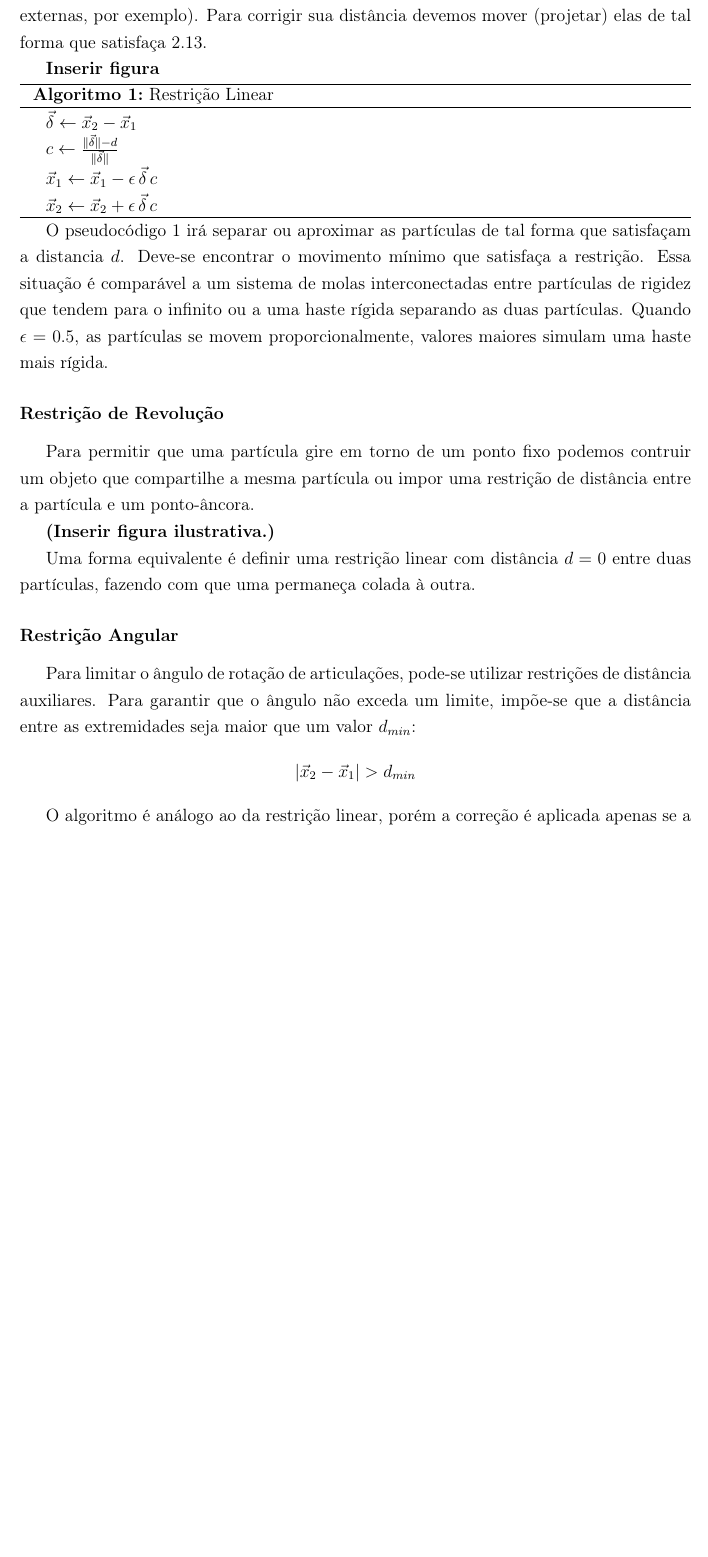
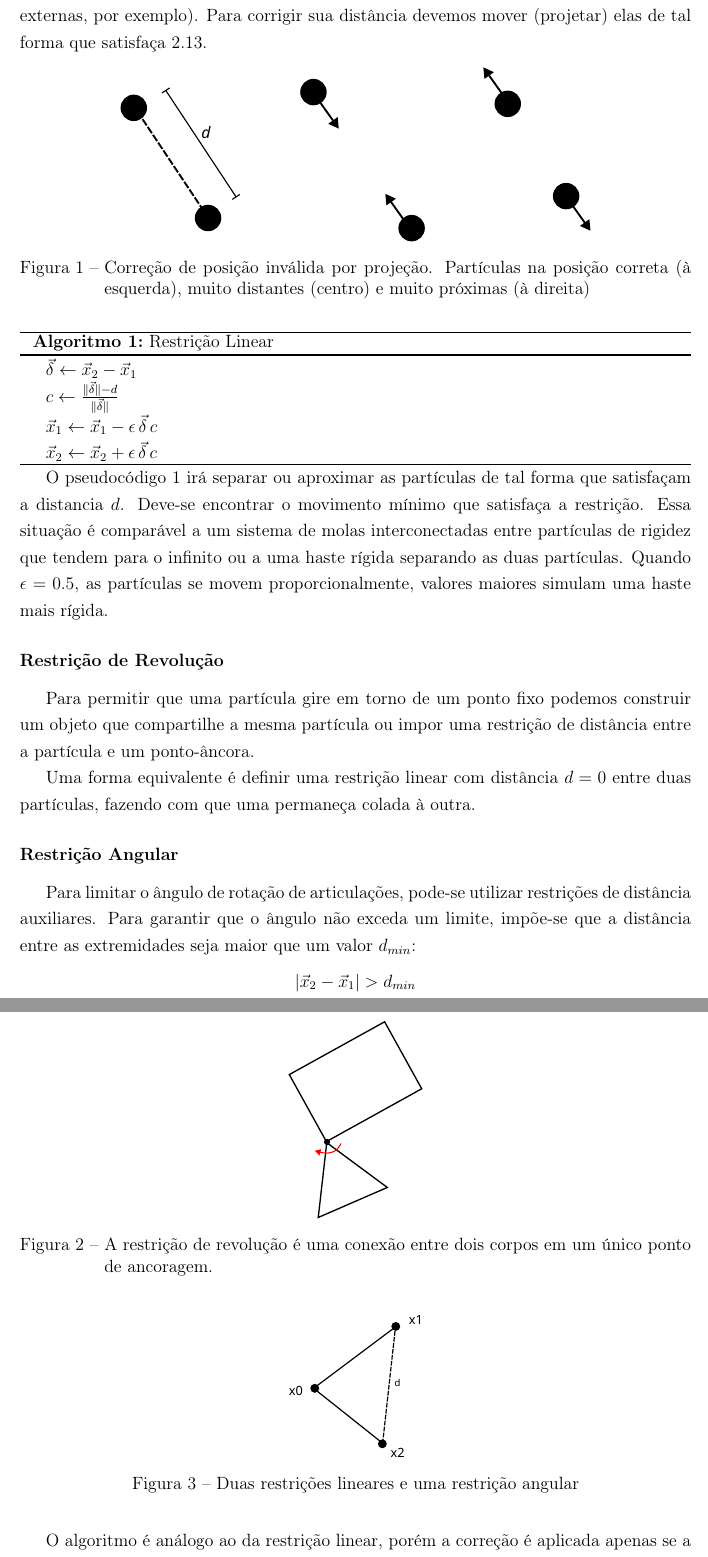
Before and after one commit to diegomatos321/simplified-physics-simulation-web, a LaTeX thesis (final-paper/main.tex, which reads final-paper/elementos-textuais/capitulo-2.tex, final-paper/formatacao.tex): part of page 18 of 40 before the commit and two parts of pages 18 and 19 of 41 after it, the two joined at a grey line, cut so that both start at the same text, the shorter picture padded with empty space. Compiled offline with pdfLaTeX.

Commit message:
wip inserindo figuras

```diff
--- a/final-paper/elementos-textuais/capitulo-2.tex
+++ b/final-paper/elementos-textuais/capitulo-2.tex
@@ -179,7 +179,11 @@ O caso mais comum é a \textbf{restrição linear} (ou restrição de distância
 
 Mesmo que as posições das partículas estejam inicialmente corretas, depois de um passo de simulação a distância entre elas pode se tornar inválidas (através de forças externas, por exemplo). Para corrigir sua distância devemos mover (projetar) elas de tal forma que satisfaça \ref{eq:linear_constraint}.
 
-\textbf{Inserir figura}
+\begin{figure}[h!]
+	\centering
+	\includesvg[width=0.7\linewidth]{restricao-linear}
+	\caption{Correção de posição inválida por projeção. Partículas na posição correta (à esquerda), muito distantes (centro) e muito próximas (à direita)}
+\end{figure}
 
 \begin{algorithm}[H]
 	\caption{Restrição Linear}
@@ -194,9 +198,13 @@ O pseudocódigo \ref{al:linear_constraint} irá separar ou aproximar as partícu
 
 \subsection*{Restrição de Revolução}
 
-Para permitir que uma partícula gire em torno de um ponto fixo podemos contruir um objeto que compartilhe a mesma partícula ou impor uma restrição de distância entre a partícula e um ponto-âncora.
+Para permitir que uma partícula gire em torno de um ponto fixo podemos construir um objeto que compartilhe a mesma partícula ou impor uma restrição de distância entre a partícula e um ponto-âncora.
 
-\textbf{(Inserir figura ilustrativa.)}
+\begin{figure}[h!]
+	\centering
+	\includesvg[width=0.2\linewidth]{restricao-revolucao}
+	\caption{A restrição de revolução é uma conexão entre dois corpos em um único ponto de ancoragem.}
+\end{figure}
 
 Uma forma equivalente é definir uma restrição linear com distância $d = 0$ entre duas partículas, fazendo com que uma permaneça colada à outra.
 
@@ -204,6 +212,12 @@ Uma forma equivalente é definir uma restrição linear com distância $d = 0$ e
 
 Para limitar o ângulo de rotação de articulações, pode-se utilizar restrições de distância auxiliares. Para garantir que o ângulo não exceda um limite, impõe-se que a distância entre as extremidades seja maior que um valor $d_{min}$:
 $$|\vec{x}_2 - \vec{x}_1| > d_{min}$$
+
+\begin{figure}[h!]
+	\centering
+	\includesvg[width=0.2\linewidth]{restricao-angular}
+	\caption{Duas restrições lineares e uma restrição angular}
+\end{figure}
 
 O algoritmo é análogo ao da restrição linear, porém a correção é aplicada apenas se a condição de desigualdade for violada.
 
--- a/final-paper/formatacao.tex
+++ b/final-paper/formatacao.tex
@@ -16,6 +16,7 @@
 \usepackage{hyperref}
 \usepackage[pdftex]{graphicx}
 \usepackage[portuguese,ruled,vlined]{algorithm2e}
+\usepackage{svg}
 
 \graphicspath{ {./figuras/} }
 
```
Also changed, not shown: final-paper/elementos-textuais/capitulo-3.tex (+7 -1 lines), final-paper/figuras/bitmap.svg (added), final-paper/figuras/poligono-convexo-concavo.svg (added), final-paper/figuras/restricao-angular.svg (added), final-paper/figuras/restricao-linear.svg (added), final-paper/figuras/restricao-revolucao.svg (added), final-paper/main.pdf, 1 other file.
